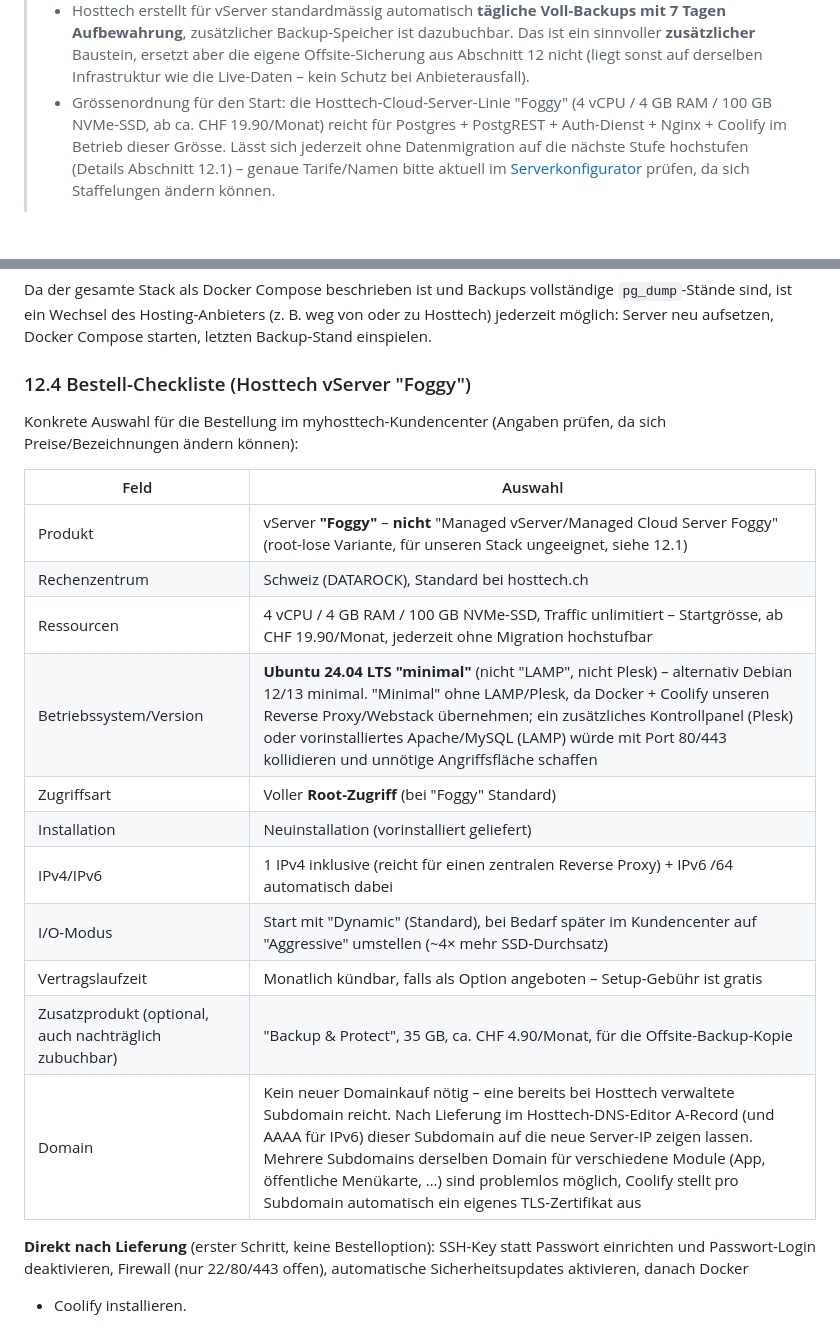
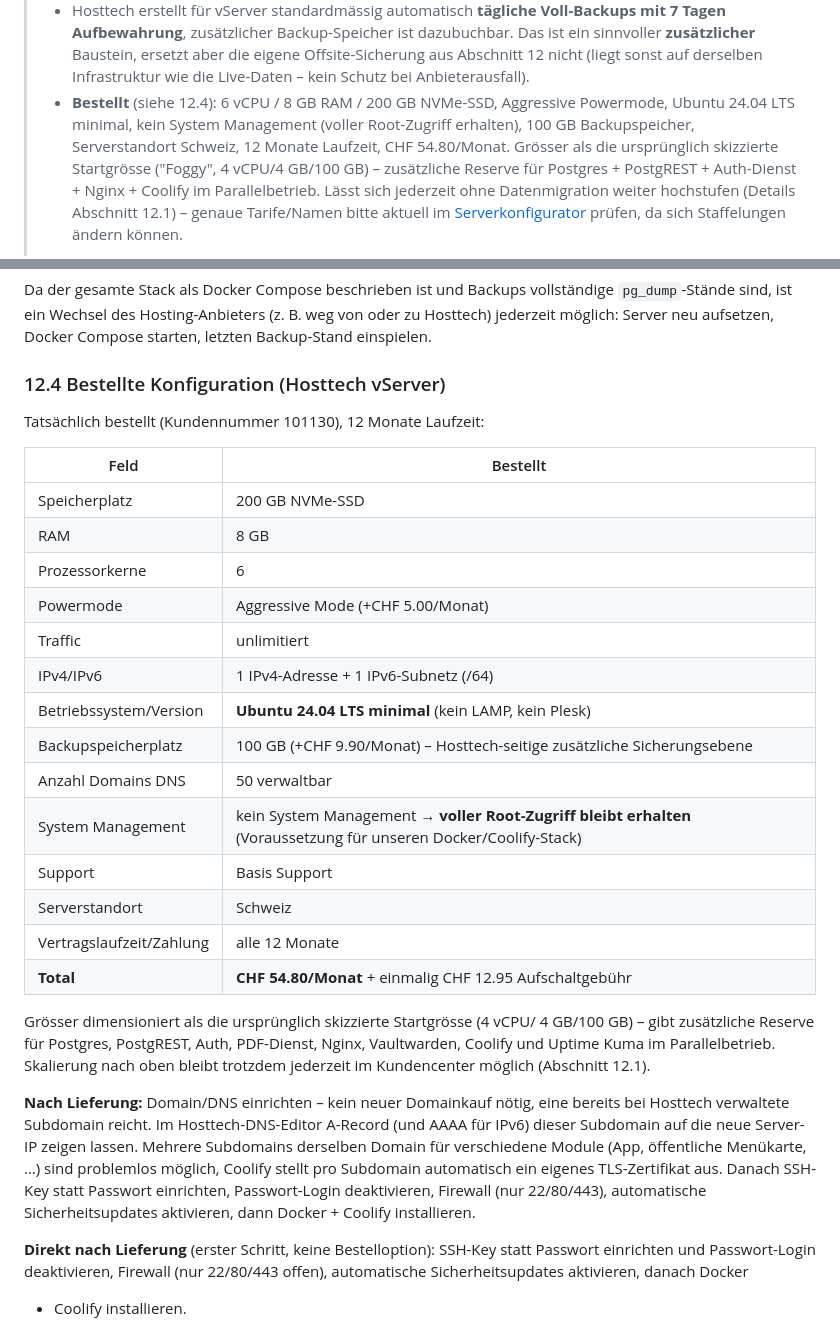
Before and after one commit to rolfbischof/Claude, a Markdown page: hoberg-gastro/KONZEPT.md, 2 parts joined by grey strips. GitHub-like rendering; blank space fills up the shorter version.

Commit message:
Record the actual ordered Hosttech server configuration
Replace the planned "Foggy" order checklist with the configuration
actually placed: 6 vCPU/8GB RAM/200GB NVMe, Aggressive powermode,
Ubuntu 24.04 LTS minimal, no System Management (root retained), 100GB
backup space, Swiss location, 12-month term at CHF 54.80/month plus a
CHF 12.95 one-time setup fee. This is now the reference config for
Phase 0 server setup.

```diff
--- a/hoberg-gastro/KONZEPT.md
+++ b/hoberg-gastro/KONZEPT.md
@@ -43,10 +43,13 @@ unverändert, nur die Betriebsumgebung ändert sich.
 >   aber die eigene Offsite-Sicherung aus Abschnitt 12 nicht (liegt sonst auf
 >   derselben Infrastruktur wie die Live-Daten – kein Schutz bei
 >   Anbieterausfall).
-> - Grössenordnung für den Start: die Hosttech-Cloud-Server-Linie "Foggy"
->   (4 vCPU / 4 GB RAM / 100 GB NVMe-SSD, ab ca. CHF 19.90/Monat) reicht für
->   Postgres + PostgREST + Auth-Dienst + Nginx + Coolify im Betrieb dieser
->   Grösse. Lässt sich jederzeit ohne Datenmigration auf die nächste Stufe
+> - **Bestellt** (siehe 12.4): 6 vCPU / 8 GB RAM / 200 GB NVMe-SSD, Aggressive
+>   Powermode, Ubuntu 24.04 LTS minimal, kein System Management (voller
+>   Root-Zugriff erhalten), 100 GB Backupspeicher, Serverstandort Schweiz,
+>   12 Monate Laufzeit, CHF 54.80/Monat. Grösser als die ursprünglich
+>   skizzierte Startgrösse ("Foggy", 4 vCPU/4 GB/100 GB) – zusätzliche
+>   Reserve für Postgres + PostgREST + Auth-Dienst + Nginx + Coolify im
+>   Parallelbetrieb. Lässt sich jederzeit ohne Datenmigration weiter
 >   hochstufen (Details Abschnitt 12.1) – genaue Tarife/Namen bitte aktuell
 >   im [Serverkonfigurator](https://www.hosttech.ch/serverkonfigurator/)
 >   prüfen, da sich Staffelungen ändern können.
@@ -524,24 +527,42 @@ vollständige `pg_dump`-Stände sind, ist ein Wechsel des Hosting-Anbieters
 (z. B. weg von oder zu Hosttech) jederzeit möglich: Server neu aufsetzen,
 Docker Compose starten, letzten Backup-Stand einspielen.
 
-### 12.4 Bestell-Checkliste (Hosttech vServer "Foggy")
+### 12.4 Bestellte Konfiguration (Hosttech vServer)
 
-Konkrete Auswahl für die Bestellung im myhosttech-Kundencenter (Angaben
-prüfen, da sich Preise/Bezeichnungen ändern können):
+Tatsächlich bestellt (Kundennummer 101130), 12 Monate Laufzeit:
 
-| Feld | Auswahl |
+| Feld | Bestellt |
 |---|---|
-| Produkt | vServer **"Foggy"** – **nicht** "Managed vServer/Managed Cloud Server Foggy" (root-lose Variante, für unseren Stack ungeeignet, siehe 12.1) |
-| Rechenzentrum | Schweiz (DATAROCK), Standard bei hosttech.ch |
-| Ressourcen | 4 vCPU / 4 GB RAM / 100 GB NVMe-SSD, Traffic unlimitiert – Startgrösse, ab CHF 19.90/Monat, jederzeit ohne Migration hochstufbar |
-| Betriebssystem/Version | **Ubuntu 24.04 LTS "minimal"** (nicht "LAMP", nicht Plesk) – alternativ Debian 12/13 minimal. "Minimal" ohne LAMP/Plesk, da Docker + Coolify unseren Reverse Proxy/Webstack übernehmen; ein zusätzliches Kontrollpanel (Plesk) oder vorinstalliertes Apache/MySQL (LAMP) würde mit Port 80/443 kollidieren und unnötige Angriffsfläche schaffen |
-| Zugriffsart | Voller **Root-Zugriff** (bei "Foggy" Standard) |
-| Installation | Neuinstallation (vorinstalliert geliefert) |
-| IPv4/IPv6 | 1 IPv4 inklusive (reicht für einen zentralen Reverse Proxy) + IPv6 /64 automatisch dabei |
-| I/O-Modus | Start mit "Dynamic" (Standard), bei Bedarf später im Kundencenter auf "Aggressive" umstellen (~4× mehr SSD-Durchsatz) |
-| Vertragslaufzeit | Monatlich kündbar, falls als Option angeboten – Setup-Gebühr ist gratis |
-| Zusatzprodukt (optional, auch nachträglich zubuchbar) | "Backup & Protect", 35 GB, ca. CHF 4.90/Monat, für die Offsite-Backup-Kopie |
-| Domain | Kein neuer Domainkauf nötig – eine bereits bei Hosttech verwaltete Subdomain reicht. Nach Lieferung im Hosttech-DNS-Editor A-Record (und AAAA für IPv6) dieser Subdomain auf die neue Server-IP zeigen lassen. Mehrere Subdomains derselben Domain für verschiedene Module (App, öffentliche Menükarte, …) sind problemlos möglich, Coolify stellt pro Subdomain automatisch ein eigenes TLS-Zertifikat aus |
+| Speicherplatz | 200 GB NVMe-SSD |
+| RAM | 8 GB |
+| Prozessorkerne | 6 |
+| Powermode | Aggressive Mode (+CHF 5.00/Monat) |
+| Traffic | unlimitiert |
+| IPv4/IPv6 | 1 IPv4-Adresse + 1 IPv6-Subnetz (/64) |
+| Betriebssystem/Version | **Ubuntu 24.04 LTS minimal** (kein LAMP, kein Plesk) |
+| Backupspeicherplatz | 100 GB (+CHF 9.90/Monat) – Hosttech-seitige zusätzliche Sicherungsebene |
+| Anzahl Domains DNS | 50 verwaltbar |
+| System Management | kein System Management → **voller Root-Zugriff bleibt erhalten** (Voraussetzung für unseren Docker/Coolify-Stack) |
+| Support | Basis Support |
+| Serverstandort | Schweiz |
+| Vertragslaufzeit/Zahlung | alle 12 Monate |
+| **Total** | **CHF 54.80/Monat** + einmalig CHF 12.95 Aufschaltgebühr |
+
+Grösser dimensioniert als die ursprünglich skizzierte Startgrösse (4 vCPU/
+4 GB/100 GB) – gibt zusätzliche Reserve für Postgres, PostgREST, Auth,
+PDF-Dienst, Nginx, Vaultwarden, Coolify und Uptime Kuma im Parallelbetrieb.
+Skalierung nach oben bleibt trotzdem jederzeit im Kundencenter möglich
+(Abschnitt 12.1).
+
+**Nach Lieferung:** Domain/DNS einrichten – kein neuer Domainkauf nötig,
+eine bereits bei Hosttech verwaltete Subdomain reicht. Im Hosttech-DNS-Editor
+A-Record (und AAAA für IPv6) dieser Subdomain auf die neue Server-IP zeigen
+lassen. Mehrere Subdomains derselben Domain für verschiedene Module (App,
+öffentliche Menükarte, …) sind problemlos möglich, Coolify stellt pro
+Subdomain automatisch ein eigenes TLS-Zertifikat aus. Danach SSH-Key statt
+Passwort einrichten, Passwort-Login deaktivieren, Firewall (nur 22/80/443),
+automatische Sicherheitsupdates aktivieren, dann Docker + Coolify
+installieren.
 
 **Direkt nach Lieferung** (erster Schritt, keine Bestelloption): SSH-Key
 statt Passwort einrichten und Passwort-Login deaktivieren, Firewall (nur
```
